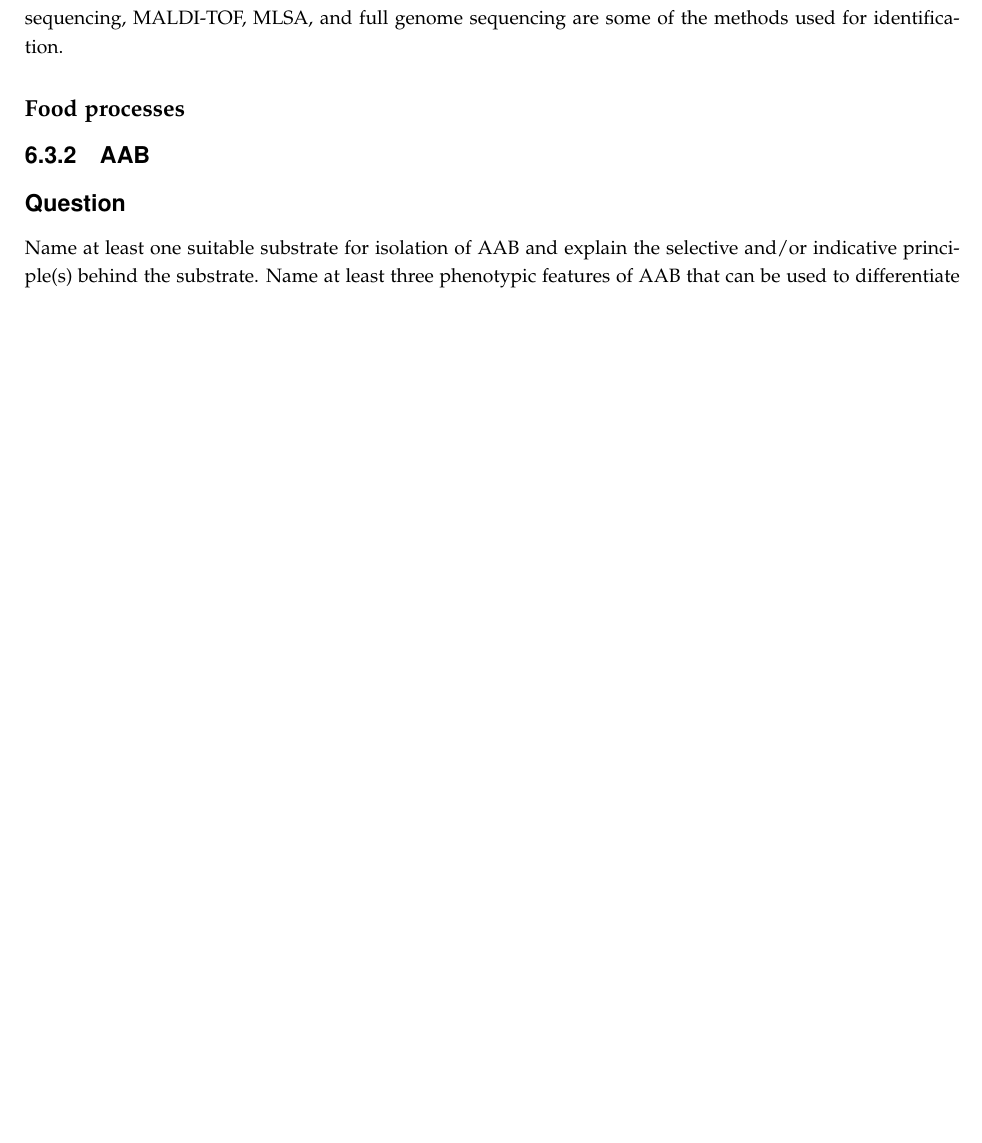
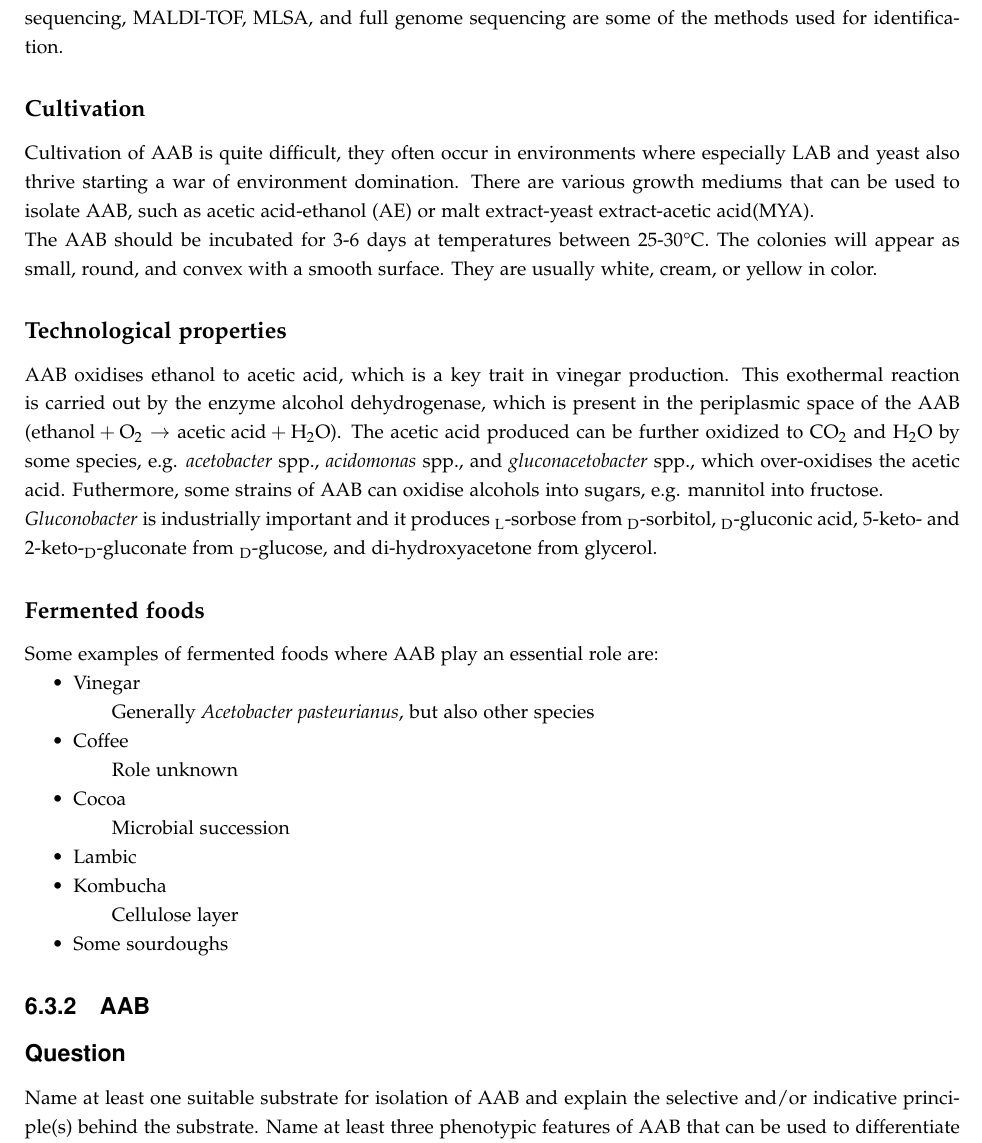
Before and after one commit to DanishUnicorn/tcp, a LaTeX thesis (Microbiology Notes/main.tex, which reads Microbiology Notes/TexFiles/chapter6.tex): part of page 69 of 73, cut so that both start at the same text, the shorter picture padded with empty space. The pictures show the PDF file Microbiology Notes/main.pdf that the author committed with the source.

Commit message:
The first question has been concluded.

```diff
--- a/Microbiology Notes/TexFiles/chapter6.tex
+++ b/Microbiology Notes/TexFiles/chapter6.tex
@@ -70,7 +70,34 @@ Here are some common characteristics that can be used to differentiate AAB from
 
 \subsubsubsection*{Identification}
 Identification of AAB can be done using phenotypic tests, which are tedious and difficult to perform. Therefore many prefer to use molecular biology-based tests instead. PCR-RFLP-analysis, Rep-PCR, 16S rRNA gene sequencing, MALDI-TOF, MLSA, and full genome sequencing are some of the methods used for identification.
-\subsubsubsection*{Food processes}
+
+\subsubsubsection*{Cultivation}
+Cultivation of AAB is quite difficult, they often occur in environments where especially LAB and yeast also thrive starting a war of environment domination. There are various growth mediums that can be used to isolate AAB, such as  acetic acid-ethanol (AE) or malt extract-yeast extract-acetic acid(MYA).
+
+The AAB should be incubated for 3-6 days at temperatures between 25-30\textdegree C. The colonies will appear as small, round, and convex with a smooth surface. They are usually white, cream, or yellow in color.
+
+\subsubsubsection*{Technological properties}
+AAB oxidises ethanol to acetic acid, which is a key trait in vinegar production. This exothermal reaction is carried out by the enzyme alcohol dehydrogenase, which is present in the periplasmic space of the AAB ($\text{ethanol} + \text{O}_2 \rightarrow \text{acetic acid} + \text{H}_2\text{O}$). The acetic acid produced can be further oxidized to $\text{CO}_2$ and $\text{H}_2\text{O}$ by some species, e.g. \textit{acetobacter} spp., \textit{acidomonas} spp., and \textit{gluconacetobacter} spp., which over-oxidises the acetic acid.
+Futhermore, some strains of AAB can oxidise alcohols into sugars, e.g. mannitol into fructose.
+
+\textit{Gluconobacter} is industrially important and it produces \textsubscript{L}-sorbose from \textsubscript{D}-sorbitol, \textsubscript{D}-gluconic acid, 5-keto- and 2-keto-\textsubscript{D}-gluconate from \textsubscript{D}-glucose, and di-hydroxyacetone from glycerol.
+
+\subsubsubsection*{Fermented foods}
+Some examples of fermented foods where AAB play an essential role are:
+\begin{itemize}
+    \item Vinegar
+    \subitem Generally \textit{Acetobacter pasteurianus}, but also other species
+    \item Coffee
+    \subitem Role unknown
+    \item Cocoa
+    \subitem Microbial succession
+    \item Lambic
+    \item Kombucha
+    \subitem Cellulose layer
+    \item Some sourdoughs
+\end{itemize}
+
+
 
 
 \subsection{AAB}
```
Also changed, not shown: Microbiology Notes/main.pdf.
